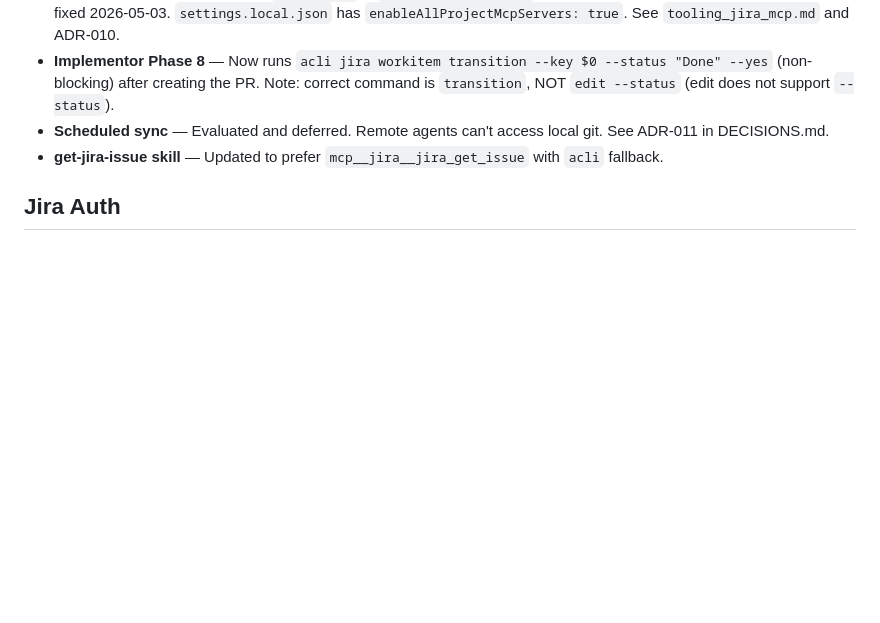
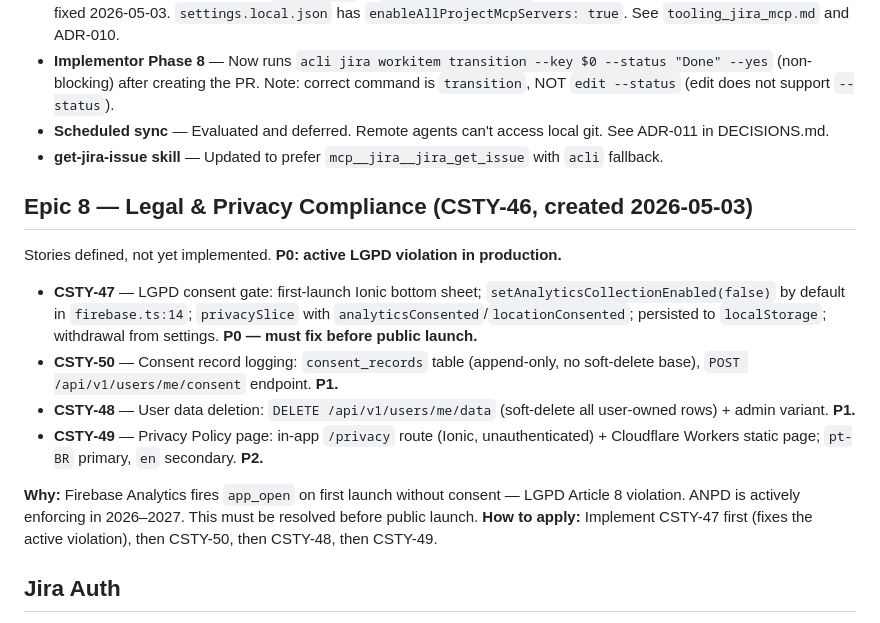
Before and after one commit to leo-alves7/curiosity-platform, a Markdown page: .claude/memory/project_state.md, the part around the change. Rendered like a GitHub page; blank space fills up the shorter version.

Commit message:
docs: add LGPD compliance epic (CSTY-46) to project state memory
Records Epic 8 planning: consent gate (CSTY-47), consent logging (CSTY-50),
data deletion endpoint (CSTY-48), and privacy policy page (CSTY-49).
CSTY-47 is P0 — active LGPD Article 8 violation in production.

Co-Authored-By: Claude Sonnet 4.6 <noreply@anthropic.com>

```diff
--- a/.claude/memory/project_state.md
+++ b/.claude/memory/project_state.md
@@ -163,6 +163,18 @@ Three tooling improvements added (all in `.claude/` — not product features):
 - **Scheduled sync** — Evaluated and deferred. Remote agents can't access local git. See ADR-011 in DECISIONS.md.
 - **get-jira-issue skill** — Updated to prefer `mcp__jira__jira_get_issue` with `acli` fallback.
 
+## Epic 8 — Legal & Privacy Compliance (CSTY-46, created 2026-05-03)
+
+Stories defined, not yet implemented. **P0: active LGPD violation in production.**
+
+- **CSTY-47** — LGPD consent gate: first-launch Ionic bottom sheet; `setAnalyticsCollectionEnabled(false)` by default in `firebase.ts:14`; `privacySlice` with `analyticsConsented`/`locationConsented`; persisted to `localStorage`; withdrawal from settings. **P0 — must fix before public launch.**
+- **CSTY-50** — Consent record logging: `consent_records` table (append-only, no soft-delete base), `POST /api/v1/users/me/consent` endpoint. **P1.**
+- **CSTY-48** — User data deletion: `DELETE /api/v1/users/me/data` (soft-delete all user-owned rows) + admin variant. **P1.**
+- **CSTY-49** — Privacy Policy page: in-app `/privacy` route (Ionic, unauthenticated) + Cloudflare Workers static page; `pt-BR` primary, `en` secondary. **P2.**
+
+**Why:** Firebase Analytics fires `app_open` on first launch without consent — LGPD Article 8 violation. ANPD is actively enforcing in 2026–2027. This must be resolved before public launch.
+**How to apply:** Implement CSTY-47 first (fixes the active violation), then CSTY-50, then CSTY-48, then CSTY-49.
+
 ## Jira Auth
 
 `acli` is authenticated to `curiosity-platform.atlassian.net`. Run `acli jira auth switch --site curiosity-platform.atlassian.net` if it reverts.
```
